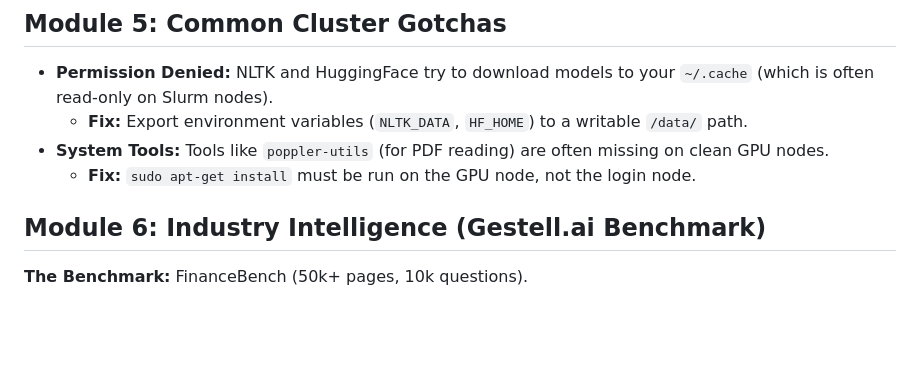
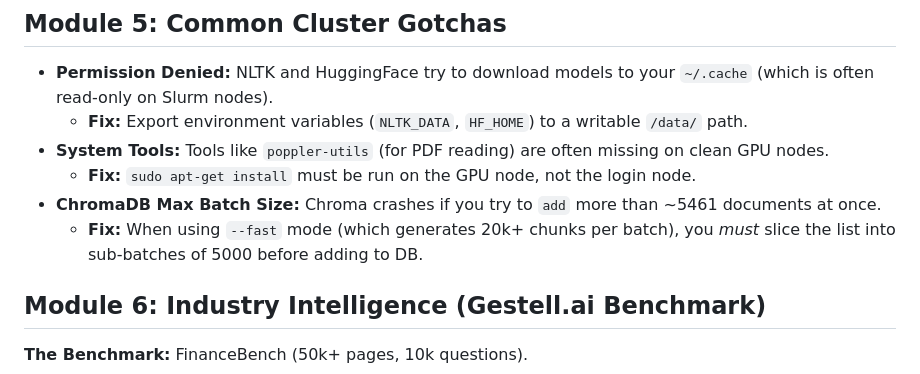
Before and after one commit to JunjieAraoXiong/algoverse-metalearning, a Markdown page: rag/STUDY_NOTES.md, the part around the change. Drawn GitHub-style; blank space fills up the shorter version.

Commit message:
Add ChromaDB lesson

```diff
--- a/rag/STUDY_NOTES.md
+++ b/rag/STUDY_NOTES.md
@@ -35,7 +35,8 @@ These notes summarize the architectural and operational lessons learned while bu
     *   **Fix:** Export environment variables (`NLTK_DATA`, `HF_HOME`) to a writable `/data/` path.
 *   **System Tools:** Tools like `poppler-utils` (for PDF reading) are often missing on clean GPU nodes.
     *   **Fix:** `sudo apt-get install` must be run on the GPU node, not the login node.
-
+*   **ChromaDB Max Batch Size:** Chroma crashes if you try to `add` more than ~5461 documents at once.
+    *   **Fix:** When using `--fast` mode (which generates 20k+ chunks per batch), you *must* slice the list into sub-batches of 5000 before adding to DB.
 ## Module 6: Industry Intelligence (Gestell.ai Benchmark)
 **The Benchmark:** FinanceBench (50k+ pages, 10k questions).
 *   **Traditional RAG:** ~30-35% accuracy.
```
